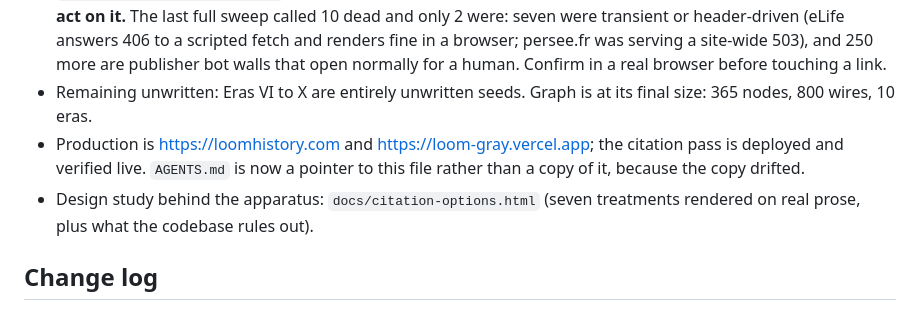
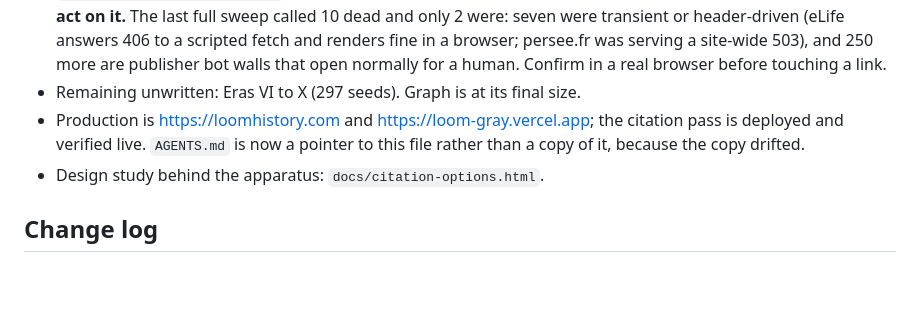
Before and after one commit to Jason-Latz/loom, a Markdown page: CLAUDE.md, the part around the change. Drawn GitHub-style; blank space fills up the shorter version.

Commit message:
docs: final compression under the line cap
Co-Authored-By: Claude Fable 5 <noreply@anthropic.com>

```diff
--- a/CLAUDE.md
+++ b/CLAUDE.md
@@ -144,13 +144,11 @@ lessons into it.
   (eLife answers 406 to a scripted fetch and renders fine in a browser; persee.fr
   was serving a site-wide 503), and 250 more are publisher bot walls that open
   normally for a human. Confirm in a real browser before touching a link.
-- Remaining unwritten: Eras VI to X are entirely unwritten seeds. Graph is at
-  its final size: 365 nodes, 800 wires, 10 eras.
+- Remaining unwritten: Eras VI to X (297 seeds). Graph is at its final size.
 - Production is https://loomhistory.com and https://loom-gray.vercel.app; the
   citation pass is deployed and verified live. `AGENTS.md` is now a pointer to
   this file rather than a copy of it, because the copy drifted.
-- Design study behind the apparatus: `docs/citation-options.html` (seven
-  treatments rendered on real prose, plus what the codebase rules out).
+- Design study behind the apparatus: `docs/citation-options.html`.
 
 ## Change log
 
```
